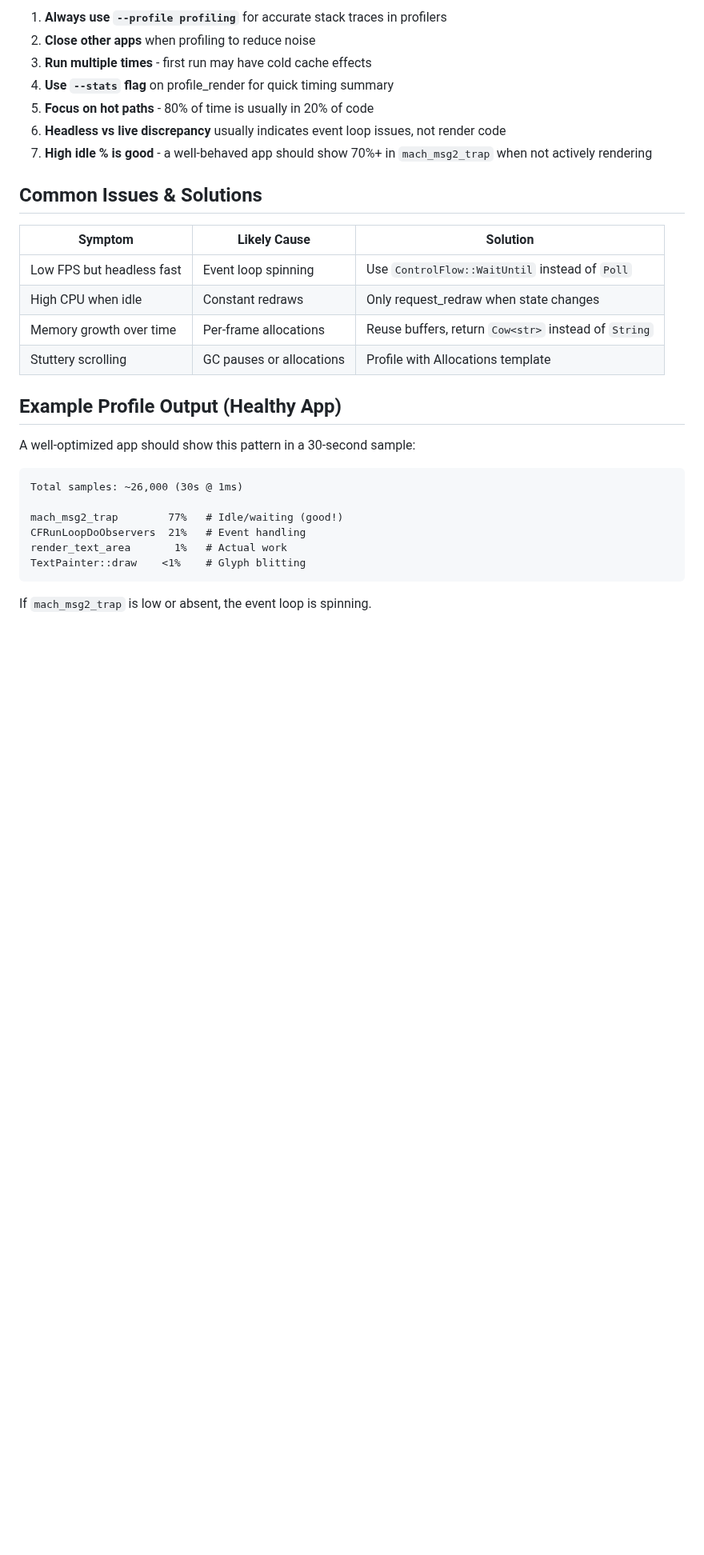
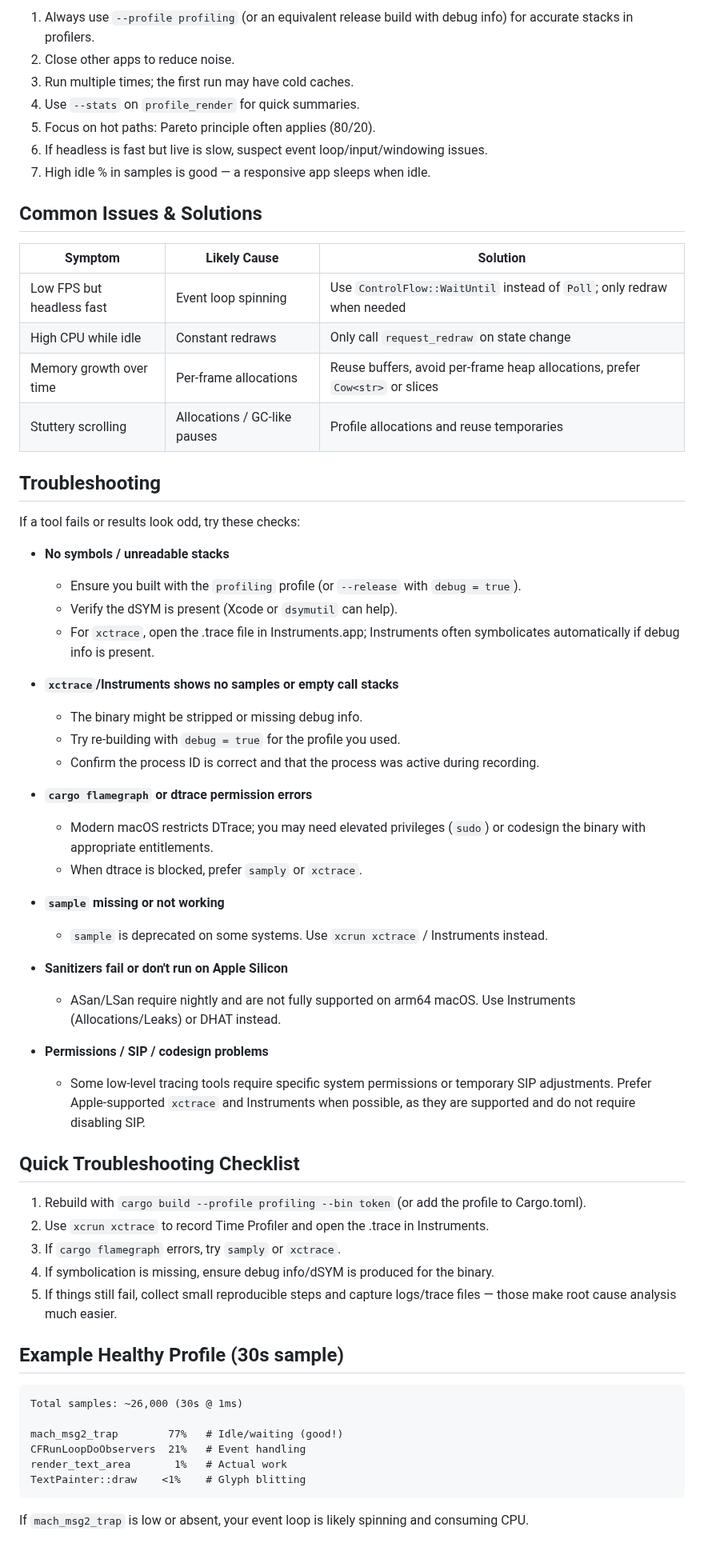
Before and after one commit to HelgeSverre/token, a Markdown page: docs/profiling-guide.md, the part around one of its changes. Shown at 80% size. GitHub-like rendering; blank space fills up the shorter version.

````diff
--- a/docs/profiling-guide.md
+++ b/docs/profiling-guide.md
@@ -308,26 +326,59 @@ cargo bench -- --baseline before
 
-1. **Always use `--profile profiling`** for accurate stack traces in profilers
-2. **Close other apps** when profiling to reduce noise
-3. **Run multiple times** - first run may have cold cache effects
-4. **Use `--stats` flag** on profile_render for quick timing summary
-5. **Focus on hot paths** - 80% of time is usually in 20% of code
-6. **Headless vs live discrepancy** usually indicates event loop issues, not render code
-7. **High idle % is good** - a well-behaved app should show 70%+ in `mach_msg2_trap` when not actively rendering
+1. Always use `--profile profiling` (or an equivalent release build with debug info) for accurate stacks in profilers.
+2. Close other apps to reduce noise.
+3. Run multiple times; the first run may have cold caches.
+4. Use `--stats` on `profile_render` for quick summaries.
+5. Focus on hot paths: Pareto principle often applies (80/20).
+6. If headless is fast but live is slow, suspect event loop/input/windowing issues.
+7. High idle % in samples is good — a responsive app sleeps when idle.
 
 ## Common Issues & Solutions
 
-| Symptom | Likely Cause | Solution |
-|---------|-------------|----------|
-| Low FPS but headless fast | Event loop spinning | Use `ControlFlow::WaitUntil` instead of `Poll` |
-| High CPU when idle | Constant redraws | Only request_redraw when state changes |
-| Memory growth over time | Per-frame allocations | Reuse buffers, return `Cow<str>` instead of `String` |
-| Stuttery scrolling | GC pauses or allocations | Profile with Allocations template |
+| Symptom                   | Likely Cause                 | Solution                                                                     |
+| ------------------------- | ---------------------------- | ---------------------------------------------------------------------------- |
+| Low FPS but headless fast | Event loop spinning          | Use `ControlFlow::WaitUntil` instead of `Poll`; only redraw when needed      |
+| High CPU while idle       | Constant redraws             | Only call `request_redraw` on state change                                   |
+| Memory growth over time   | Per-frame allocations        | Reuse buffers, avoid per-frame heap allocations, prefer `Cow<str>` or slices |
+| Stuttery scrolling        | Allocations / GC-like pauses | Profile allocations and reuse temporaries                                    |
 
-## Example Profile Output (Healthy App)
+## Troubleshooting
 
-A well-optimized app should show this pattern in a 30-second sample:
+If a tool fails or results look odd, try these checks:
 
-```
+- **No symbols / unreadable stacks**
+  - Ensure you built with the `profiling` profile (or `--release` with `debug = true`).
+  - Verify the dSYM is present (Xcode or `dsymutil` can help).
+  - For `xctrace`, open the .trace file in Instruments.app; Instruments often symbolicates automatically if debug info is present.
+
+- **`xctrace`/Instruments shows no samples or empty call stacks**
+  - The binary might be stripped or missing debug info.
+  - Try re-building with `debug = true` for the profile you used.
+  - Confirm the process ID is correct and that the process was active during recording.
+
+- **`cargo flamegraph` or dtrace permission errors**
+  - Modern macOS restricts DTrace; you may need elevated privileges (`sudo`) or codesign the binary with appropriate entitlements.
+  - When dtrace is blocked, prefer `samply` or `xctrace`.
+
+- **`sample` missing or not working**
+  - `sample` is deprecated on some systems. Use `xcrun xctrace` / Instruments instead.
+
+- **Sanitizers fail or don't run on Apple Silicon**
+  - ASan/LSan require nightly and are not fully supported on arm64 macOS. Use Instruments (Allocations/Leaks) or DHAT instead.
+
+- **Permissions / SIP / codesign problems**
+  - Some low-level tracing tools require specific system permissions or temporary SIP adjustments. Prefer Apple-supported `xctrace` and Instruments when possible, as they are supported and do not require disabling SIP.
+
+## Quick Troubleshooting Checklist
+
+1. Rebuild with `cargo build --profile profiling --bin token` (or add the profile to Cargo.toml).
+2. Use `xcrun xctrace` to record Time Profiler and open the .trace in Instruments.
+3. If `cargo flamegraph` errors, try `samply` or `xctrace`.
+4. If symbolication is missing, ensure debug info/dSYM is produced for the binary.
+5. If things still fail, collect small reproducible steps and capture logs/trace files — those make root cause analysis much easier.
+
+## Example Healthy Profile (30s sample)
+
+```text
 Total samples: ~26,000 (30s @ 1ms)
 
 mach_msg2_trap        77%   # Idle/waiting (good!)
@@ -336,4 +387,4 @@ render_text_area       1%   # Actual work
 TextPainter::draw    <1%    # Glyph blitting
 ```
 
-If `mach_msg2_trap` is low or absent, the event loop is spinning.
+If `mach_msg2_trap` is low or absent, your event loop is likely spinning and consuming CPU.
````
Also changed, not shown: other parts of docs/profiling-guide.md (+144 -126 lines).
